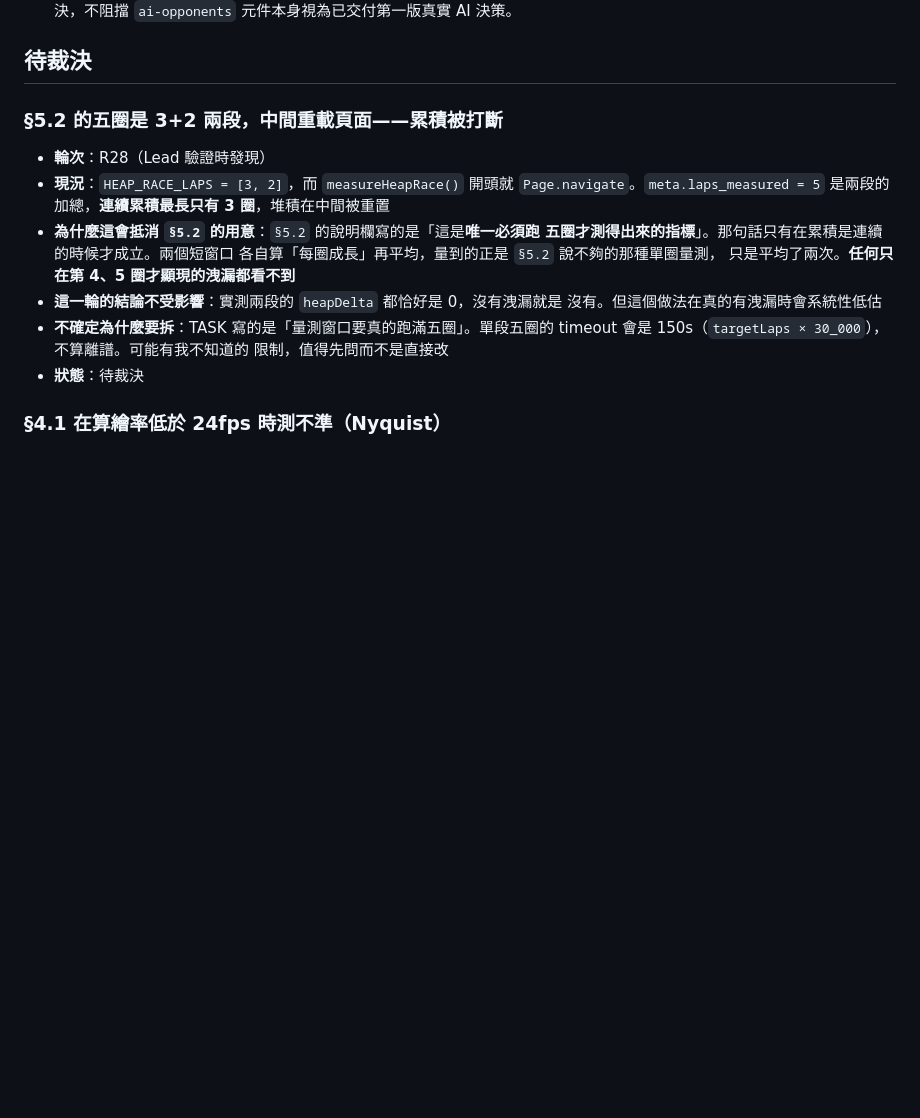
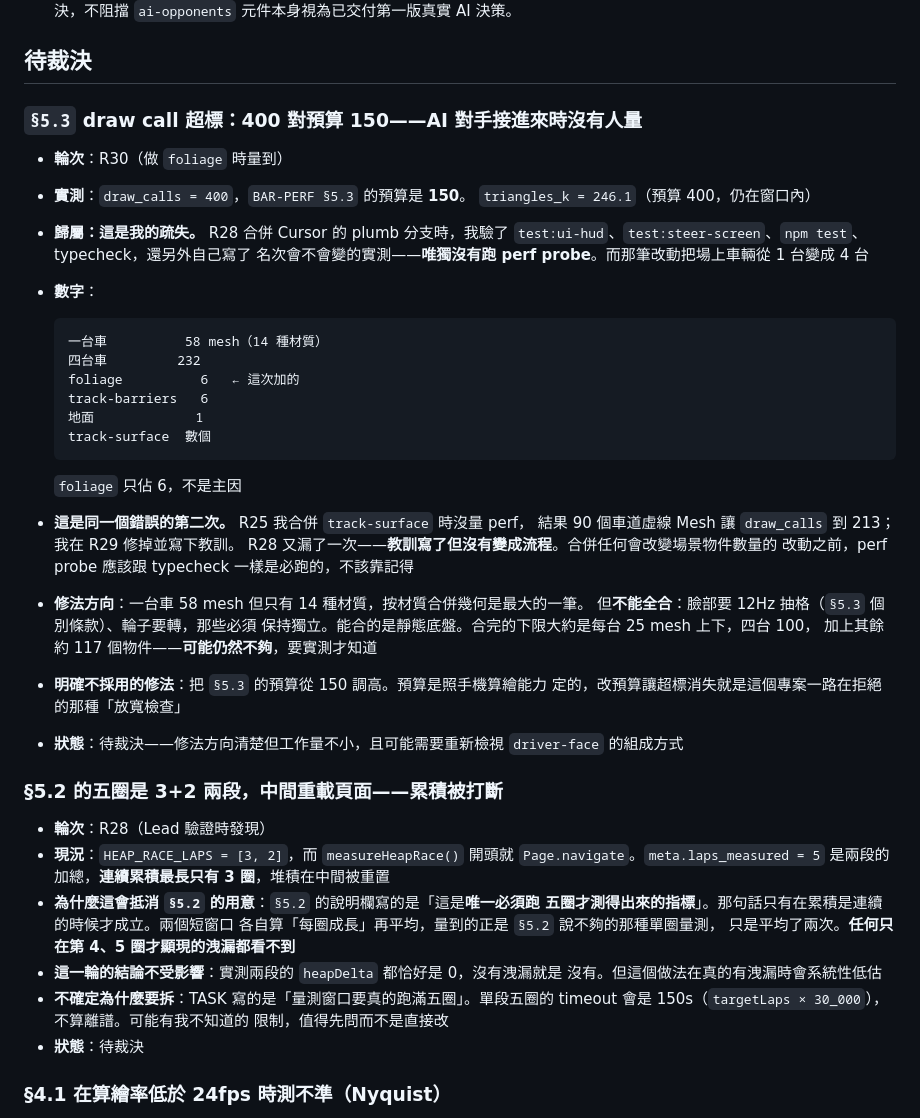
Before and after one commit to godmosword/clay-kart, a Markdown page: loop/BACKLOG.md, the part around the change. Rendered like a GitHub page; blank space fills up the shorter version.

Commit message:
記錄: §5.3 draw call 超標 400/150，是我 R28 合併時漏跑 perf
做 foliage 時量到 draw_calls = 400，預算是 150。先數清楚再歸因：一台車
58 mesh × 4 台 = 232，foliage 只佔 6。主因是 R28 接進來的 3 台 AI 對手。

我在那筆合併驗了 ui-hud、steer-screen、npm test、typecheck，還自己寫了名次
會不會變的實測，唯獨沒跑 perf——而那筆把場上車輛從 1 台變成 4 台。

這是第二次。R25 合併 track-surface 時同樣沒量，90 個虛線 Mesh 讓 draw_calls
到 213，我在 R29 修掉並寫下教訓。教訓寫了但沒有變成流程：會改變場景物件數量
的合併，perf probe 該跟 typecheck 一樣是必跑的。

修法方向是按材質合併幾何（58 mesh 但只有 14 種材質），但臉部 12Hz 抽格與
輪子轉動必須保持獨立，能合的只有靜態底盤。明確不採用的修法是調高預算。

```diff
--- a/loop/BACKLOG.md
+++ b/loop/BACKLOG.md
@@ -174,6 +174,40 @@
   `ai-opponents` 元件本身視為已交付第一版真實 AI 決策。
 
 ## 待裁決
+
+### `§5.3` draw call 超標：400 對預算 150——AI 對手接進來時沒有人量
+
+- **輪次**：R30（做 `foliage` 時量到）
+- **實測**：`draw_calls = 400`，`BAR-PERF §5.3` 的預算是 **150**。
+  `triangles_k = 246.1`（預算 400，仍在窗口內）
+- **歸屬：這是我的疏失。** R28 合併 Cursor 的 plumb 分支時，我驗了
+  `test:ui-hud`、`test:steer-screen`、`npm test`、typecheck，還另外自己寫了
+  名次會不會變的實測——**唯獨沒有跑 perf probe**。而那筆改動把場上車輛從
+  1 台變成 4 台
+- **數字**：
+
+      一台車          58 mesh（14 種材質）
+      四台車         232
+      foliage          6   ← 這次加的
+      track-barriers   6
+      地面             1
+      track-surface  數個
+
+  `foliage` 只佔 6，不是主因
+
+- **這是同一個錯誤的第二次。** R25 我合併 `track-surface` 時沒量 perf，
+  結果 90 個車道虛線 Mesh 讓 `draw_calls` 到 213；我在 R29 修掉並寫下教訓。
+  R28 又漏了一次——**教訓寫了但沒有變成流程**。合併任何會改變場景物件數量的
+  改動之前，perf probe 應該跟 typecheck 一樣是必跑的，不該靠記得
+- **修法方向**：一台車 58 mesh 但只有 14 種材質，按材質合併幾何是最大的一筆。
+  但**不能全合**：臉部要 12Hz 抽格（`§5.3` 個別條款）、輪子要轉，那些必須
+  保持獨立。能合的是靜態底盤。合完的下限大約是每台 25 mesh 上下，四台 100，
+  加上其餘約 117 個物件——**可能仍然不夠**，要實測才知道
+- **明確不採用的修法**：把 `§5.3` 的預算從 150 調高。預算是照手機算繪能力
+  定的，改預算讓超標消失就是這個專案一路在拒絕的那種「放寬檢查」
+- **狀態**：待裁決——修法方向清楚但工作量不小，且可能需要重新檢視
+  `driver-face` 的組成方式
+
 
 ### §5.2 的五圈是 3+2 兩段，中間重載頁面——累積被打斷
 
```
